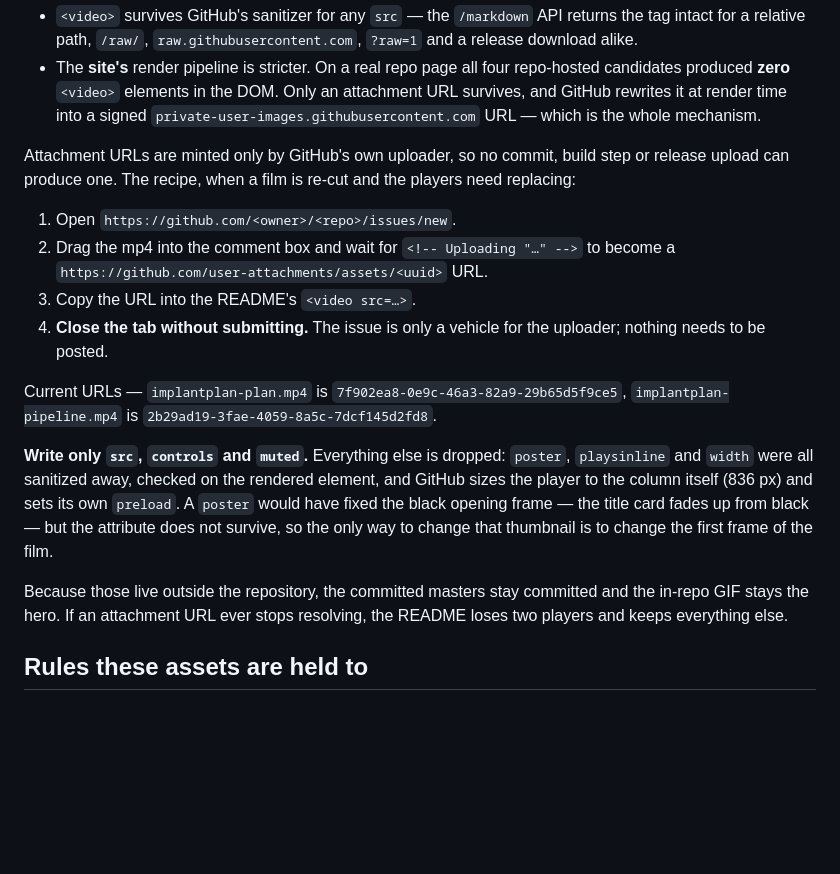
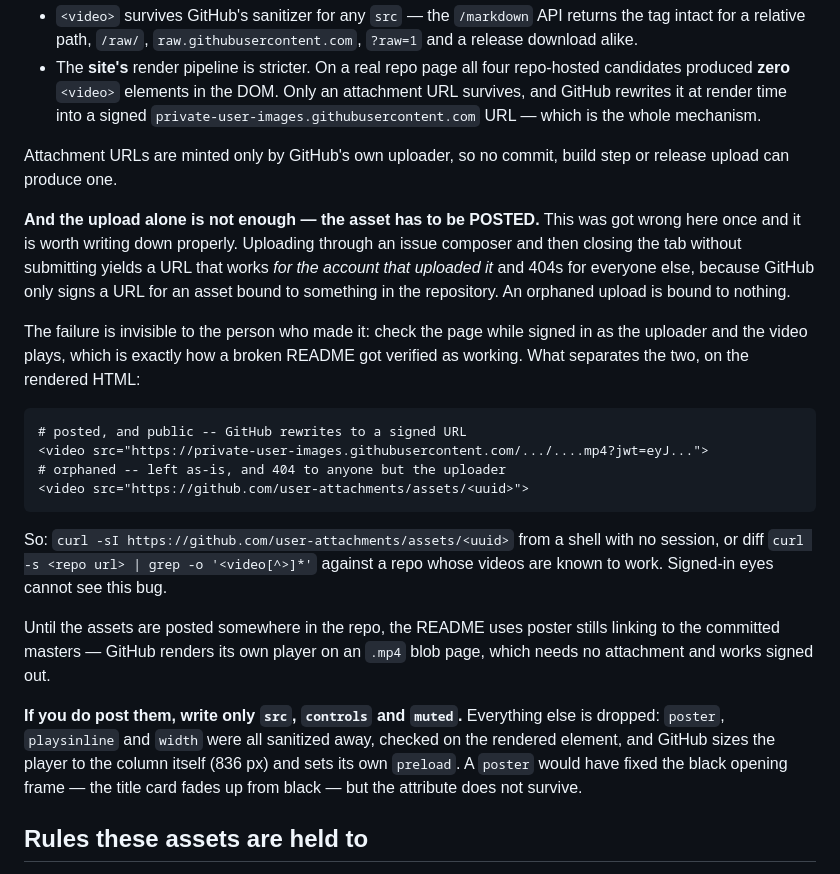
Before and after one commit to gomesgustavoo/dentistry-implant-planner, a Markdown page: marketing/README.md, the part around the change. GitHub-like rendering; blank space fills up the shorter version.

````diff
--- a/marketing/README.md
+++ b/marketing/README.md
@@ -66,30 +66,38 @@ rather than assumed:
   `private-user-images.githubusercontent.com` URL — which is the whole mechanism.
 
 Attachment URLs are minted only by GitHub's own uploader, so no commit, build step or
-release upload can produce one. The recipe, when a film is re-cut and the players need
-replacing:
+release upload can produce one.
 
-1. Open `https://github.com/<owner>/<repo>/issues/new`.
-2. Drag the mp4 into the comment box and wait for
-   `<!-- Uploading "…" -->` to become a `https://github.com/user-attachments/assets/<uuid>`
-   URL.
-3. Copy the URL into the README's `<video src=…>`.
-4. **Close the tab without submitting.** The issue is only a vehicle for the uploader;
-   nothing needs to be posted.
+**And the upload alone is not enough — the asset has to be POSTED.** This was got wrong
+here once and it is worth writing down properly. Uploading through an issue composer and
+then closing the tab without submitting yields a URL that works *for the account that
+uploaded it* and 404s for everyone else, because GitHub only signs a URL for an asset
+bound to something in the repository. An orphaned upload is bound to nothing.
 
-Current URLs — `implantplan-plan.mp4` is `7f902ea8-0e9c-46a3-82a9-29b65d5f9ce5`,
-`implantplan-pipeline.mp4` is `2b29ad19-3fae-4059-8a5c-7dcf145d2fd8`.
+The failure is invisible to the person who made it: check the page while signed in as the
+uploader and the video plays, which is exactly how a broken README got verified as
+working. What separates the two, on the rendered HTML:
 
-**Write only `src`, `controls` and `muted`.** Everything else is dropped: `poster`,
-`playsinline` and `width` were all sanitized away, checked on the rendered element, and
-GitHub sizes the player to the column itself (836 px) and sets its own `preload`. A
-`poster` would have fixed the black opening frame — the title card fades up from black —
-but the attribute does not survive, so the only way to change that thumbnail is to change
-the first frame of the film.
+```
+# posted, and public -- GitHub rewrites to a signed URL
+<video src="https://private-user-images.githubusercontent.com/.../....mp4?jwt=eyJ...">
+# orphaned -- left as-is, and 404 to anyone but the uploader
+<video src="https://github.com/user-attachments/assets/<uuid>">
+```
 
-Because those live outside the repository, the committed masters stay committed and the
-in-repo GIF stays the hero. If an attachment URL ever stops resolving, the README loses
-two players and keeps everything else.
+So: `curl -sI https://github.com/user-attachments/assets/<uuid>` from a shell with no
+session, or diff `curl -s <repo url> | grep -o '<video[^>]*'` against a repo whose videos
+are known to work. Signed-in eyes cannot see this bug.
+
+Until the assets are posted somewhere in the repo, the README uses poster stills linking
+to the committed masters — GitHub renders its own player on an `.mp4` blob page, which
+needs no attachment and works signed out.
+
+**If you do post them, write only `src`, `controls` and `muted`.** Everything else is
+dropped: `poster`, `playsinline` and `width` were all sanitized away, checked on the
+rendered element, and GitHub sizes the player to the column itself (836 px) and sets its
+own `preload`. A `poster` would have fixed the black opening frame — the title card fades
+up from black — but the attribute does not survive.
 
 ## Rules these assets are held to
 
````
Also changed, not shown: README.md (+21 -10 lines).
